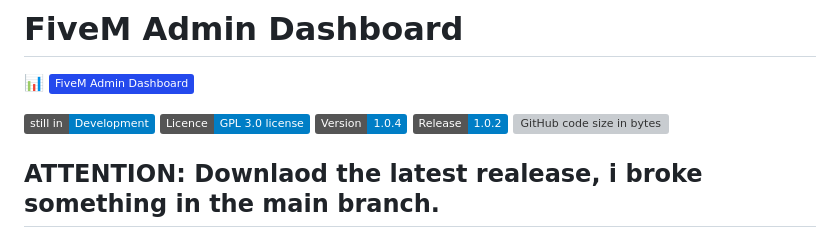
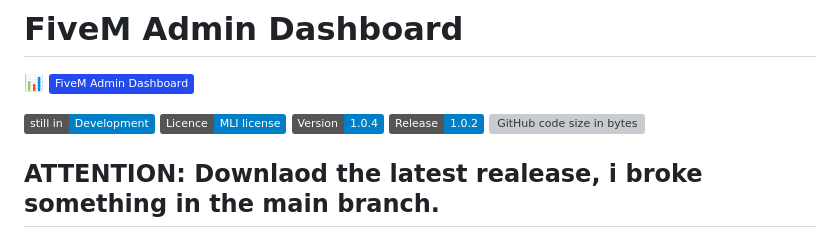
Before and after one commit to push42/fivem_dashboard, a Markdown page: README.md, the part around the change. Drawn GitHub-style; badges without logos; grey boxes are pictures that could not be loaded.

```diff
--- a/README.md
+++ b/README.md
@@ -2,7 +2,7 @@
 📊 ![Custom](https://img.shields.io/badge/FiveM%20Admin%20Dashboard-2449ed)
 
 ![Custom](https://img.shields.io/badge/still%20in-Development-blue)
-![Custom2](https://img.shields.io/badge/Licence-GPL%203.0%20license%20-blue)
+![Custom2](https://img.shields.io/badge/Licence-MLI%20license%20-blue)
 ![Custom2](https://img.shields.io/badge/Version-1.0.4-blue)
 ![Custom2](https://img.shields.io/badge/Release-1.0.2-blue)
 ![GitHub code size in bytes](https://img.shields.io/github/languages/code-size/push42/fivem_dashboard)
```
